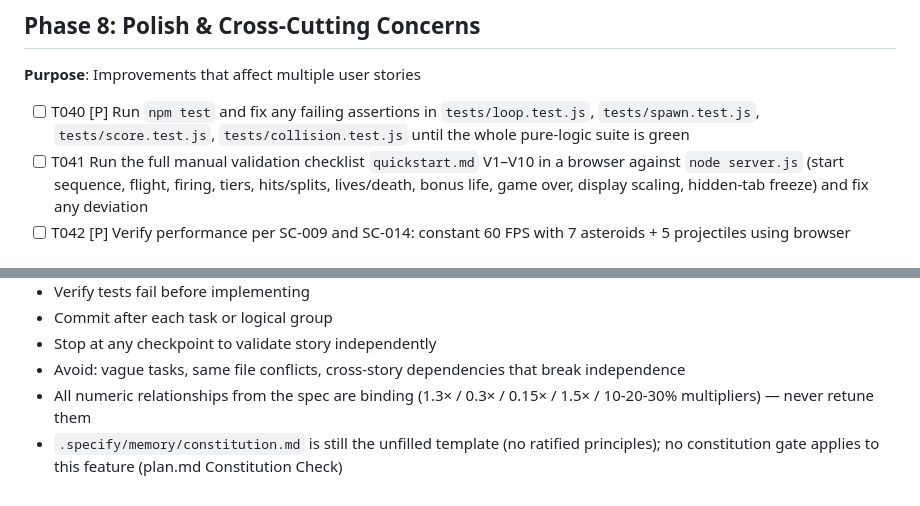
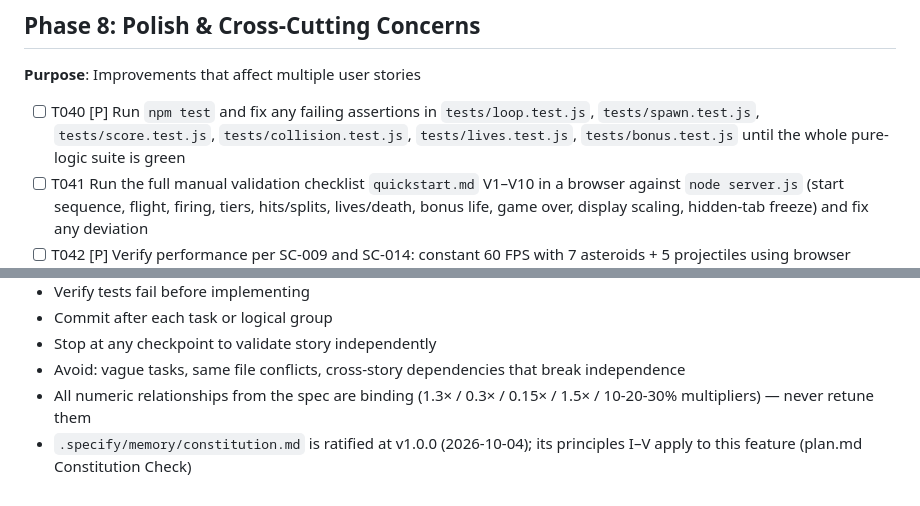
Before and after one commit to jm2c/Navecitas, a Markdown page: specs/001-space-asteroid-game/tasks.md, 2 parts joined by grey strips. Drawn GitHub-style.

```diff
--- a/specs/001-space-asteroid-game/tasks.md
+++ b/specs/001-space-asteroid-game/tasks.md
@@ -166,7 +178,7 @@ Single project at repository root: `index.html`, `server.js`, `src/`, `tests/` (
 
 **Purpose**: Improvements that affect multiple user stories
 
-- [ ] T040 [P] Run `npm test` and fix any failing assertions in `tests/loop.test.js`, `tests/spawn.test.js`, `tests/score.test.js`, `tests/collision.test.js` until the whole pure-logic suite is green
+- [ ] T040 [P] Run `npm test` and fix any failing assertions in `tests/loop.test.js`, `tests/spawn.test.js`, `tests/score.test.js`, `tests/collision.test.js`, `tests/lives.test.js`, `tests/bonus.test.js` until the whole pure-logic suite is green
 - [ ] T041 Run the full manual validation checklist `quickstart.md` V1–V10 in a browser against `node server.js` (start sequence, flight, firing, tiers, hits/splits, lives/death, bonus life, game over, display scaling, hidden-tab freeze) and fix any deviation
 - [ ] T042 [P] Verify performance per SC-009 and SC-014: constant 60 FPS with 7 asteroids + 5 projectiles using browser performance tools (no FPS widget in the HUD), exact 4:3 upscale with no distortion, scrollbars instead of downscaling under 800×600
 - [ ] T043 Code cleanup pass across `src/`: remove dead code, confirm zero npm dependencies, confirm no browser APIs leak into the DOM-free core (`state/entities/update/collision/spawn/score/config`) and that all HUD strings are English exactly as in the spec
@@ -286,4 +298,4 @@ With multiple developers:
 - Stop at any checkpoint to validate story independently
 - Avoid: vague tasks, same file conflicts, cross-story dependencies that break independence
 - All numeric relationships from the spec are binding (1.3× / 0.3× / 0.15× / 1.5× / 10-20-30% multipliers) — never retune them
-- `.specify/memory/constitution.md` is still the unfilled template (no ratified principles); no constitution gate applies to this feature (plan.md Constitution Check)
+- `.specify/memory/constitution.md` is ratified at v1.0.0 (2026-10-04); its principles I–V apply to this feature (plan.md Constitution Check)
```
Also changed, not shown: other parts of specs/001-space-asteroid-game/tasks.md (+13 -1 lines), specs/001-space-asteroid-game/plan.md (+15 -9 lines), specs/001-space-asteroid-game/spec.md (+5 -5 lines).
